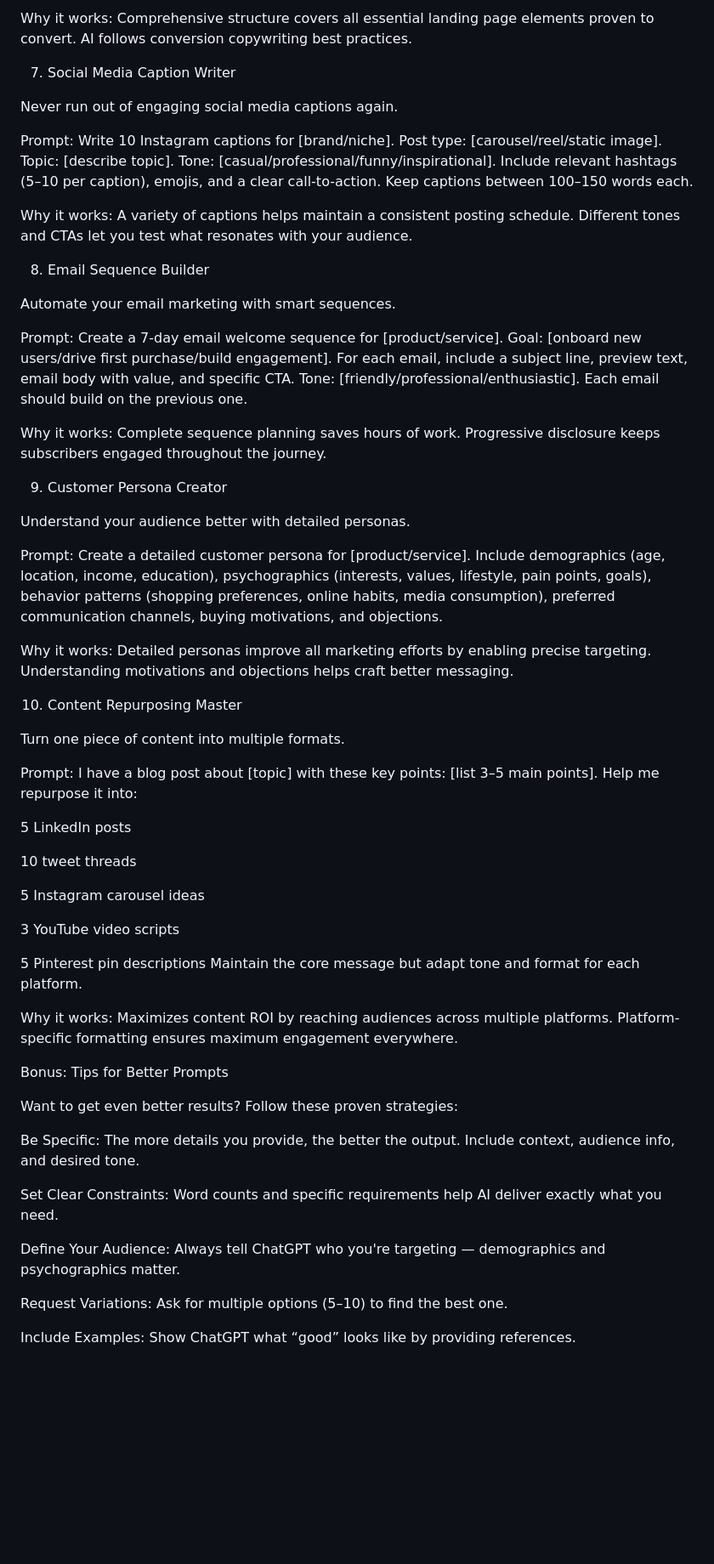
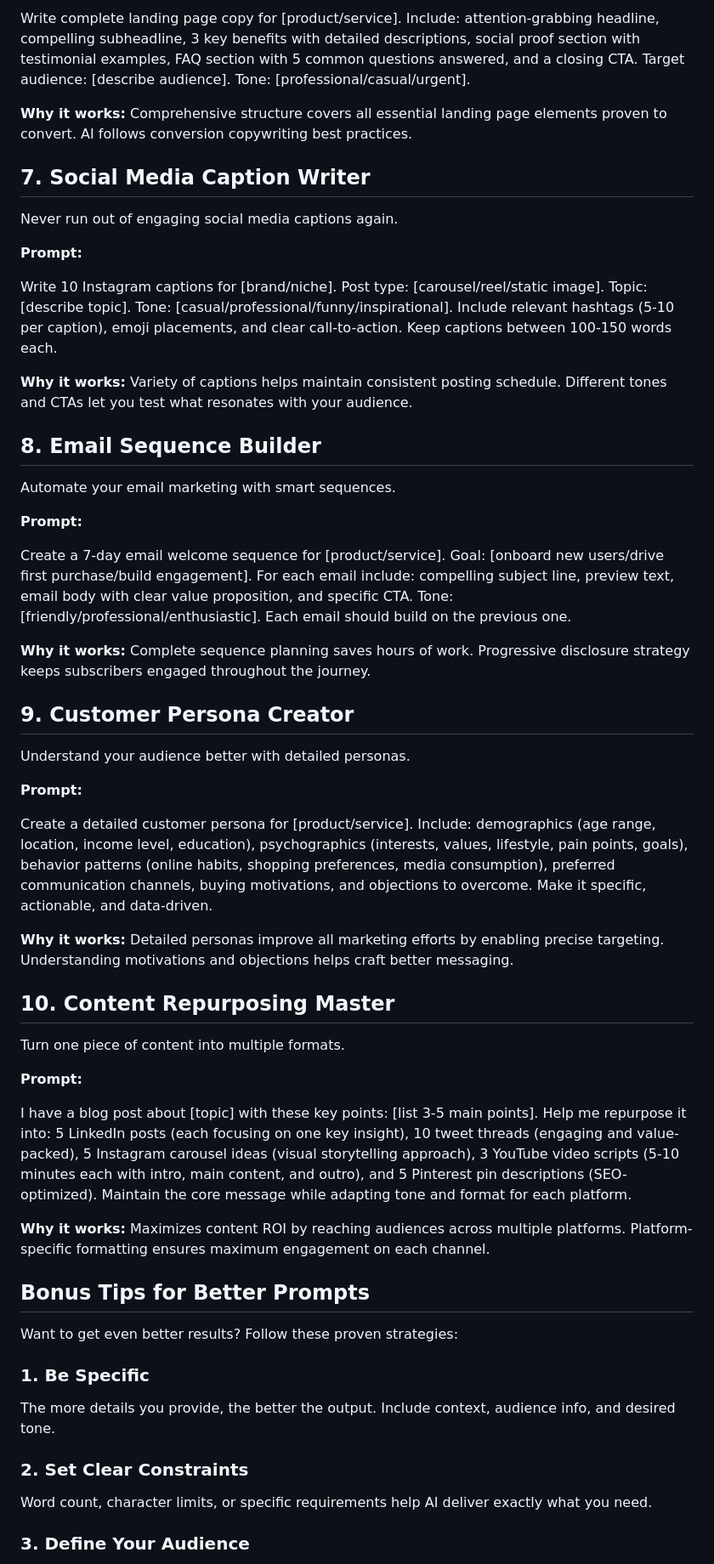
Before and after one commit to bantervines-bit/odbyte, a Markdown page: blog_posts/post1.md, the part around one of its changes. Shown at 85% size. Rendered like a GitHub page; blank space fills up the shorter version.

```diff
--- a/blog_posts/post1.md
+++ b/blog_posts/post1.md
@@ -67,69 +67,59 @@ Write complete landing page copy for [product/service]. Include: attention-grabb
 
-Why it works:
-Comprehensive structure covers all essential landing page elements proven to convert. AI follows conversion copywriting best practices.
+Write complete landing page copy for [product/service]. Include: attention-grabbing headline, compelling subheadline, 3 key benefits with detailed descriptions, social proof section with testimonial examples, FAQ section with 5 common questions answered, and a closing CTA. Target audience: [describe audience]. Tone: [professional/casual/urgent].
 
-7. Social Media Caption Writer
+**Why it works:** Comprehensive structure covers all essential landing page elements proven to convert. AI follows conversion copywriting best practices.
+
+## 7. Social Media Caption Writer
 
 Never run out of engaging social media captions again.
 
-Prompt:
-Write 10 Instagram captions for [brand/niche]. Post type: [carousel/reel/static image]. Topic: [describe topic]. Tone: [casual/professional/funny/inspirational]. Include relevant hashtags (5–10 per caption), emojis, and a clear call-to-action. Keep captions between 100–150 words each.
+**Prompt:**
 
-Why it works:
-A variety of captions helps maintain a consistent posting schedule. Different tones and CTAs let you test what resonates with your audience.
+Write 10 Instagram captions for [brand/niche]. Post type: [carousel/reel/static image]. Topic: [describe topic]. Tone: [casual/professional/funny/inspirational]. Include relevant hashtags (5-10 per caption), emoji placements, and clear call-to-action. Keep captions between 100-150 words each.
 
-8. Email Sequence Builder
+**Why it works:** Variety of captions helps maintain consistent posting schedule. Different tones and CTAs let you test what resonates with your audience.
+
+## 8. Email Sequence Builder
 
 Automate your email marketing with smart sequences.
 
-Prompt:
-Create a 7-day email welcome sequence for [product/service]. Goal: [onboard new users/drive first purchase/build engagement]. For each email, include a subject line, preview text, email body with value, and specific CTA. Tone: [friendly/professional/enthusiastic]. Each email should build on the previous one.
+**Prompt:**
 
-Why it works:
-Complete sequence planning saves hours of work. Progressive disclosure keeps subscribers engaged throughout the journey.
+Create a 7-day email welcome sequence for [product/service]. Goal: [onboard new users/drive first purchase/build engagement]. For each email include: compelling subject line, preview text, email body with clear value proposition, and specific CTA. Tone: [friendly/professional/enthusiastic]. Each email should build on the previous one.
 
-9. Customer Persona Creator
+**Why it works:** Complete sequence planning saves hours of work. Progressive disclosure strategy keeps subscribers engaged throughout the journey.
+
+## 9. Customer Persona Creator
 
 Understand your audience better with detailed personas.
 
-Prompt:
-Create a detailed customer persona for [product/service]. Include demographics (age, location, income, education), psychographics (interests, values, lifestyle, pain points, goals), behavior patterns (shopping preferences, online habits, media consumption), preferred communication channels, buying motivations, and objections.
+**Prompt:**
 
-Why it works:
-Detailed personas improve all marketing efforts by enabling precise targeting. Understanding motivations and objections helps craft better messaging.
+Create a detailed customer persona for [product/service]. Include: demographics (age range, location, income level, education), psychographics (interests, values, lifestyle, pain points, goals), behavior patterns (online habits, shopping preferences, media consumption), preferred communication channels, buying motivations, and objections to overcome. Make it specific, actionable, and data-driven.
 
-10. Content Repurposing Master
+**Why it works:** Detailed personas improve all marketing efforts by enabling precise targeting. Understanding motivations and objections helps craft better messaging.
+
+## 10. Content Repurposing Master
 
 Turn one piece of content into multiple formats.
 
-Prompt:
-I have a blog post about [topic] with these key points: [list 3–5 main points]. Help me repurpose it into:
+**Prompt:**
 
-5 LinkedIn posts
+I have a blog post about [topic] with these key points: [list 3-5 main points]. Help me repurpose it into: 5 LinkedIn posts (each focusing on one key insight), 10 tweet threads (engaging and value-packed), 5 Instagram carousel ideas (visual storytelling approach), 3 YouTube video scripts (5-10 minutes each with intro, main content, and outro), and 5 Pinterest pin descriptions (SEO-optimized). Maintain the core message while adapting tone and format for each platform.
 
-10 tweet threads
+**Why it works:** Maximizes content ROI by reaching audiences across multiple platforms. Platform-specific formatting ensures maximum engagement on each channel.
 
-5 Instagram carousel ideas
-
-3 YouTube video scripts
-
-5 Pinterest pin descriptions
-Maintain the core message but adapt tone and format for each platform.
-
-Why it works:
-Maximizes content ROI by reaching audiences across multiple platforms. Platform-specific formatting ensures maximum engagement everywhere.
-
-Bonus: Tips for Better Prompts
+## Bonus Tips for Better Prompts
 
 Want to get even better results? Follow these proven strategies:
 
-Be Specific: The more details you provide, the better the output. Include context, audience info, and desired tone.
+### 1. Be Specific
 
-Set Clear Constraints: Word counts and specific requirements help AI deliver exactly what you need.
+The more details you provide, the better the output. Include context, audience info, and desired tone.
 
-Define Your Audience: Always tell ChatGPT who you're targeting — demographics and psychographics matter.
+### 2. Set Clear Constraints
 
-Request Variations: Ask for multiple options (5–10) to find the best one.
+Word count, character limits, or specific requirements help AI deliver exactly what you need.
 
-Include Examples: Show ChatGPT what “good” looks like by providing references.
+### 3. Define Your Audience
 
```
Also changed, not shown: other parts of blog_posts/post1.md (+56 -32 lines).
